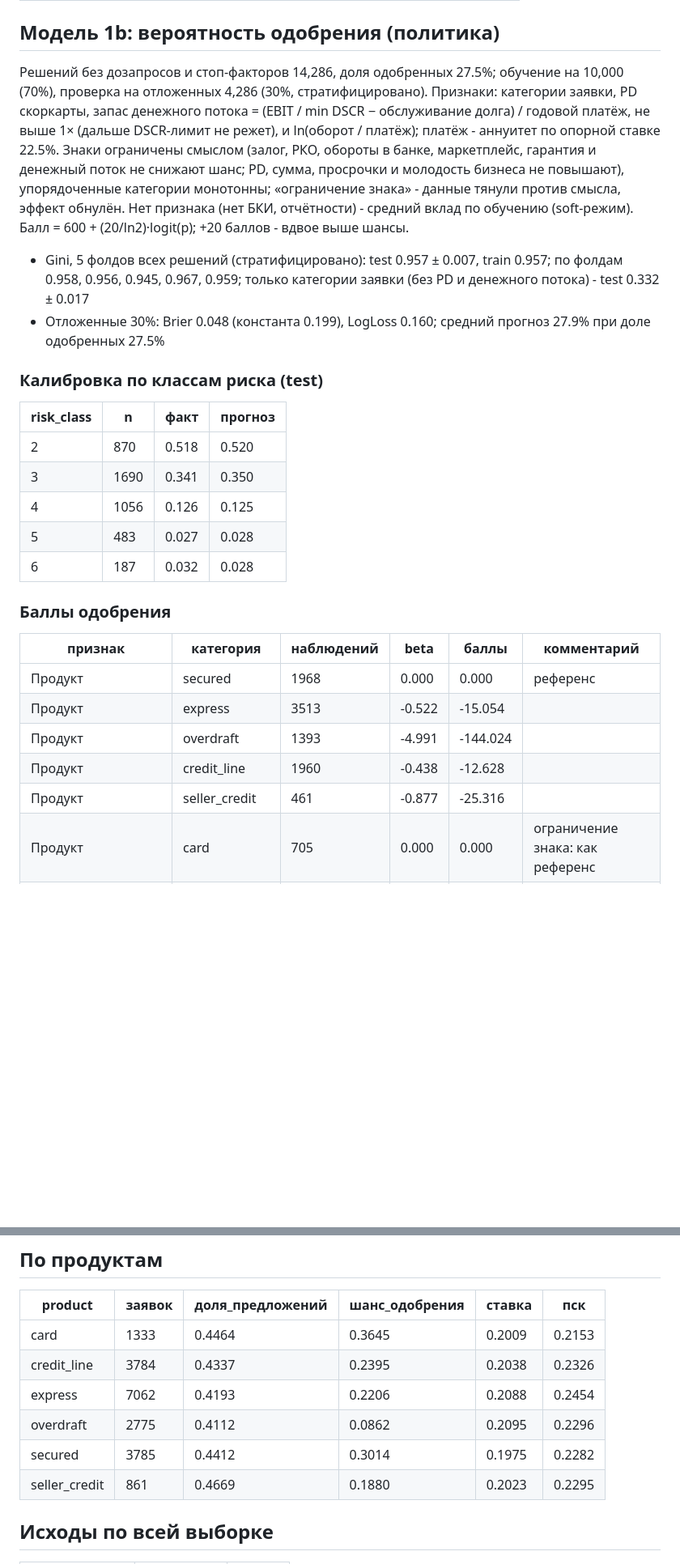
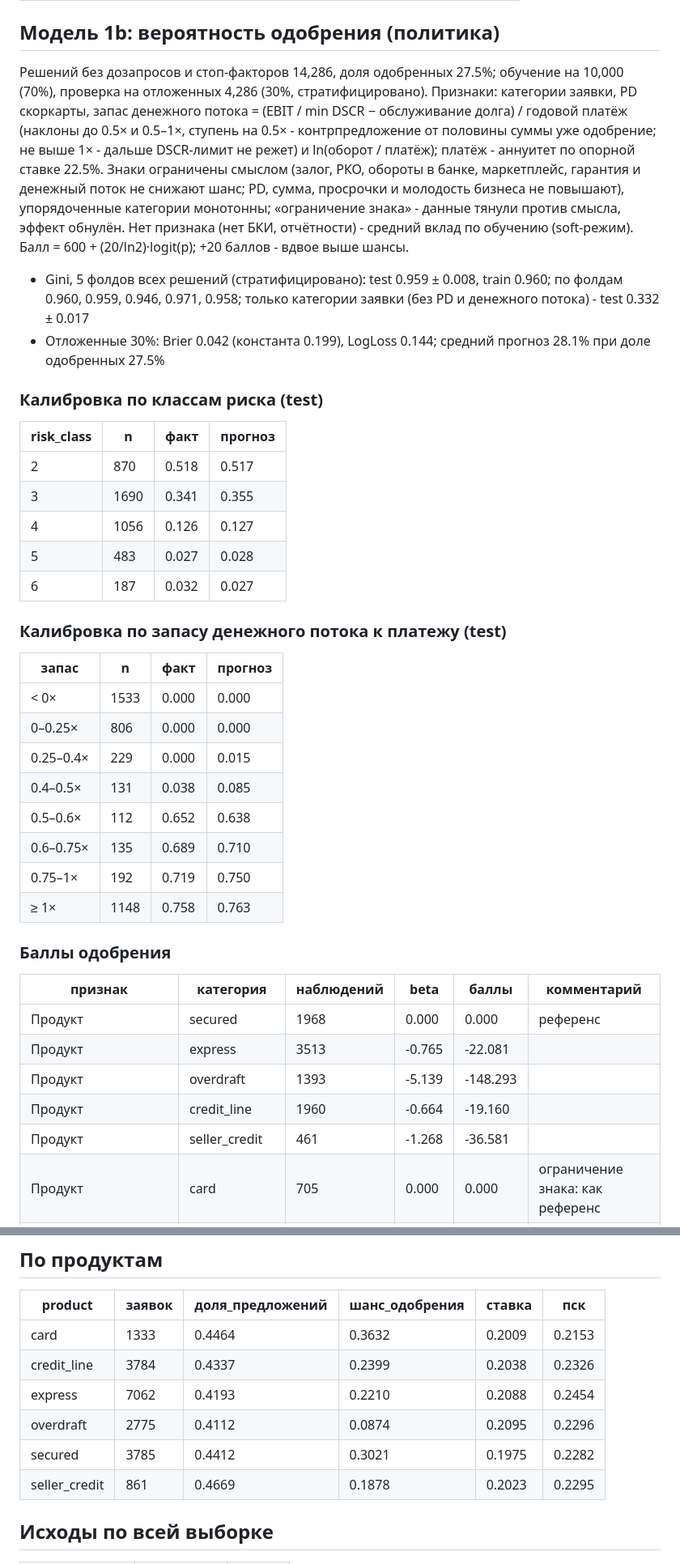
Before and after one commit to shibumi-hl/Alpha-credit-JAK-street-, a Markdown page: reports/scorecard_2026-10-24_irb.md, 2 parts joined by grey strips. Shown at 81% size. Drawn GitHub-style; blank space fills up the shorter version.

```diff
--- a/reports/scorecard_2026-10-24_irb.md
+++ b/reports/scorecard_2026-10-24_irb.md
@@ -21,30 +21,43 @@
 
 ## Модель 1b: вероятность одобрения (политика)
 
-Решений без дозапросов и стоп-факторов 14,286, доля одобренных 27.5%; обучение на 10,000 (70%), проверка на отложенных 4,286 (30%, стратифицировано). Признаки: категории заявки, PD скоркарты, запас денежного потока = (EBIT / min DSCR − обслуживание долга) / годовой платёж, не выше 1× (дальше DSCR-лимит не режет), и ln(оборот / платёж); платёж - аннуитет по опорной ставке 22.5%. Знаки ограничены смыслом (залог, РКО, обороты в банке, маркетплейс, гарантия и денежный поток не снижают шанс; PD, сумма, просрочки и молодость бизнеса не повышают), упорядоченные категории монотонны; «ограничение знака» - данные тянули против смысла, эффект обнулён. Нет признака (нет БКИ, отчётности) - средний вклад по обучению (soft-режим). Балл = 600 + (20/ln2)·logit(p); +20 баллов - вдвое выше шансы.
+Решений без дозапросов и стоп-факторов 14,286, доля одобренных 27.5%; обучение на 10,000 (70%), проверка на отложенных 4,286 (30%, стратифицировано). Признаки: категории заявки, PD скоркарты, запас денежного потока = (EBIT / min DSCR − обслуживание долга) / годовой платёж (наклоны до 0.5× и 0.5–1×, ступень на 0.5× - контрпредложение от половины суммы уже одобрение; не выше 1× - дальше DSCR-лимит не режет) и ln(оборот / платёж); платёж - аннуитет по опорной ставке 22.5%. Знаки ограничены смыслом (залог, РКО, обороты в банке, маркетплейс, гарантия и денежный поток не снижают шанс; PD, сумма, просрочки и молодость бизнеса не повышают), упорядоченные категории монотонны; «ограничение знака» - данные тянули против смысла, эффект обнулён. Нет признака (нет БКИ, отчётности) - средний вклад по обучению (soft-режим). Балл = 600 + (20/ln2)·logit(p); +20 баллов - вдвое выше шансы.
 
-- Gini, 5 фолдов всех решений (стратифицировано): test 0.957 ± 0.007, train 0.957; по фолдам 0.958, 0.956, 0.945, 0.967, 0.959; только категории заявки (без PD и денежного потока) - test 0.332 ± 0.017
-- Отложенные 30%: Brier 0.048 (константа 0.199), LogLoss 0.160; средний прогноз 27.9% при доле одобренных 27.5%
+- Gini, 5 фолдов всех решений (стратифицировано): test 0.959 ± 0.008, train 0.960; по фолдам 0.960, 0.959, 0.946, 0.971, 0.958; только категории заявки (без PD и денежного потока) - test 0.332 ± 0.017
+- Отложенные 30%: Brier 0.042 (константа 0.199), LogLoss 0.144; средний прогноз 28.1% при доле одобренных 27.5%
 
 ### Калибровка по классам риска (test)
 
 | risk_class | n | факт | прогноз |
 |---|---|---|---|
-| 2 | 870 | 0.518 | 0.520 |
-| 3 | 1690 | 0.341 | 0.350 |
-| 4 | 1056 | 0.126 | 0.125 |
+| 2 | 870 | 0.518 | 0.517 |
+| 3 | 1690 | 0.341 | 0.355 |
+| 4 | 1056 | 0.126 | 0.127 |
 | 5 | 483 | 0.027 | 0.028 |
-| 6 | 187 | 0.032 | 0.028 |
+| 6 | 187 | 0.032 | 0.027 |
+
+### Калибровка по запасу денежного потока к платежу (test)
+
+| запас | n | факт | прогноз |
+|---|---|---|---|
+| < 0× | 1533 | 0.000 | 0.000 |
+| 0–0.25× | 806 | 0.000 | 0.000 |
+| 0.25–0.4× | 229 | 0.000 | 0.015 |
+| 0.4–0.5× | 131 | 0.038 | 0.085 |
+| 0.5–0.6× | 112 | 0.652 | 0.638 |
+| 0.6–0.75× | 135 | 0.689 | 0.710 |
+| 0.75–1× | 192 | 0.719 | 0.750 |
+| ≥ 1× | 1148 | 0.758 | 0.763 |
 
 ### Баллы одобрения
 
 | признак | категория | наблюдений | beta | баллы | комментарий |
 |---|---|---|---|---|---|
 | Продукт | secured | 1968 | 0.000 | 0.000 | референс |
-| Продукт | express | 3513 | -0.522 | -15.054 |  |
-| Продукт | overdraft | 1393 | -4.991 | -144.024 |  |
-| Продукт | credit_line | 1960 | -0.438 | -12.628 |  |
-| Продукт | seller_credit | 461 | -0.877 | -25.316 |  |
+| Продукт | express | 3513 | -0.765 | -22.081 |  |
+| Продукт | overdraft | 1393 | -5.139 | -148.293 |  |
+| Продукт | credit_line | 1960 | -0.664 | -19.160 |  |
+| Продукт | seller_credit | 461 | -1.268 | -36.581 |  |
 | Продукт | card | 705 | 0.000 | 0.000 | ограничение знака: как референс |
 | Возраст бизнеса, мес. | 120+ | 5747 | 0.000 | 0.000 | референс |
 | Возраст бизнеса, мес. | 60-120 | 2599 | 0.000 | 0.000 | ограничение знака: как «120+» |
@@ -87,12 +102,12 @@
 
 | product | заявок | доля_предложений | шанс_одобрения | ставка | пск |
 |---|---|---|---|---|---|
-| card | 1333 | 0.4464 | 0.3645 | 0.2009 | 0.2153 |
-| credit_line | 3784 | 0.4337 | 0.2395 | 0.2038 | 0.2326 |
-| express | 7062 | 0.4193 | 0.2206 | 0.2088 | 0.2454 |
-| overdraft | 2775 | 0.4112 | 0.0862 | 0.2095 | 0.2296 |
-| secured | 3785 | 0.4412 | 0.3014 | 0.1975 | 0.2282 |
-| seller_credit | 861 | 0.4669 | 0.1880 | 0.2023 | 0.2295 |
+| card | 1333 | 0.4464 | 0.3632 | 0.2009 | 0.2153 |
+| credit_line | 3784 | 0.4337 | 0.2399 | 0.2038 | 0.2326 |
+| express | 7062 | 0.4193 | 0.2210 | 0.2088 | 0.2454 |
+| overdraft | 2775 | 0.4112 | 0.0874 | 0.2095 | 0.2296 |
+| secured | 3785 | 0.4412 | 0.3021 | 0.1975 | 0.2282 |
+| seller_credit | 861 | 0.4669 | 0.1878 | 0.2023 | 0.2295 |
 
 ## Исходы по всей выборке
 
```
Also changed, not shown: other parts of reports/scorecard_2026-10-24_irb.md (+10 -8 lines), reports/scorecard_2026-10-24_standard.md (+38 -23 lines).
